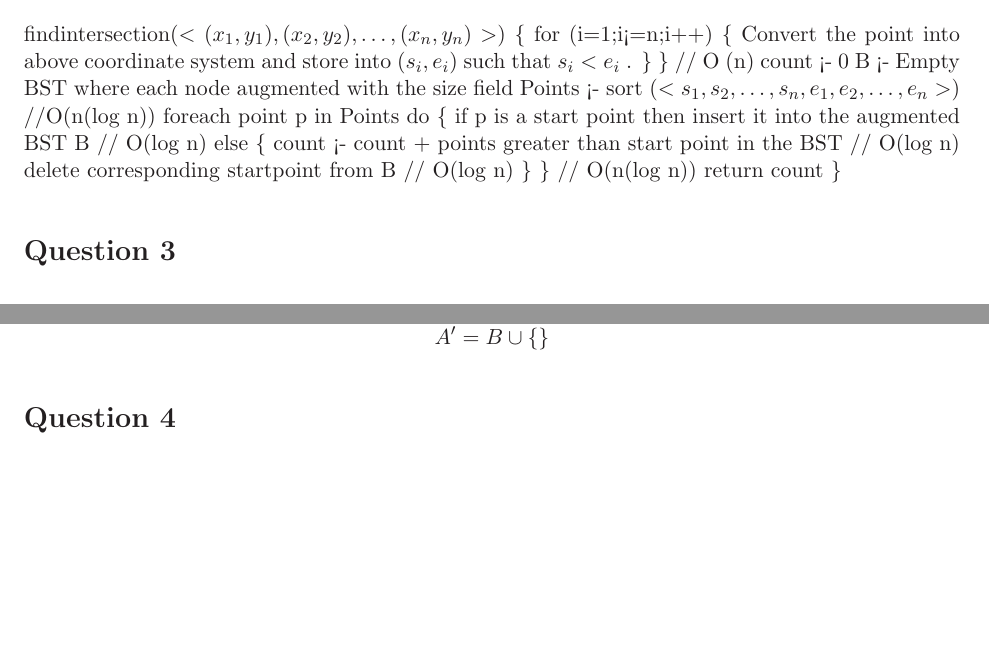
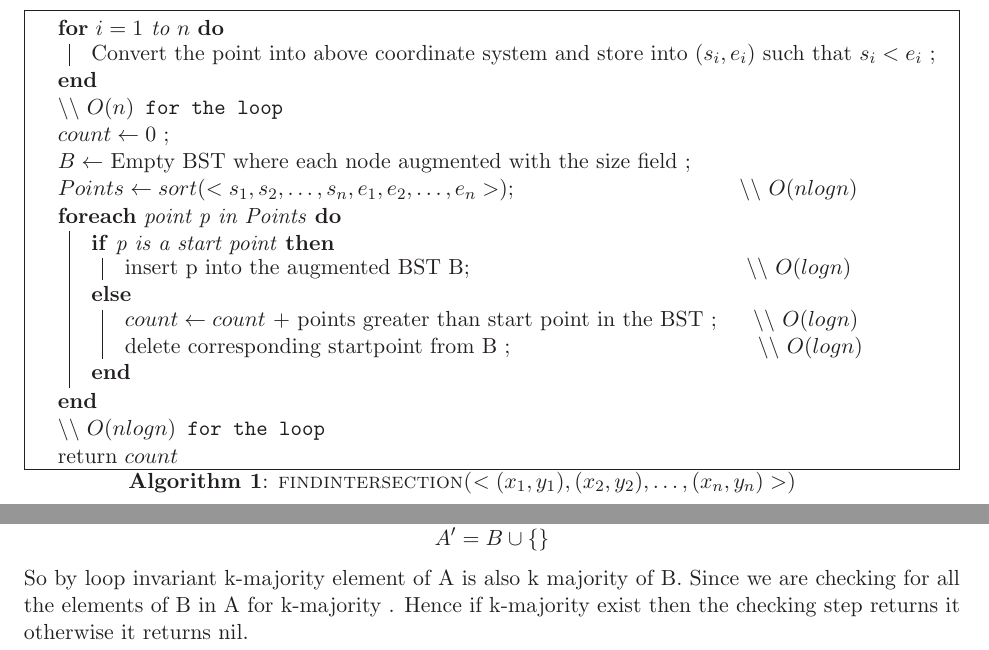
Before and after one commit to Course/CS345, a LaTeX problem sheet (TA1/assignment1.tex): two parts of pages 2 and 4 of 6 before the commit and two parts of pages 3 and 6 of 8 after it, joined at a grey line, cut at the place of the change, the shorter picture padded with empty space. Compiled offline with LaTeX, dvips and Ghostscript.

Commit message:
question2 O(nk) completed

```diff
--- a/TA1/assignment1.tex
+++ b/TA1/assignment1.tex
@@ -94,29 +96,26 @@ This takes O(n) time.
 	Since we are doing this for n chords thus total O(n(log n)) time.
 \item Total time = O(n) + O(n(log n)) + O(n(log n)) = O(n(log n)).
 \end{itemize}
-findintersection(\(<(x\sb1,y\sb1),(x\sb2,y\sb2),\ldots ,(x\sb{n},y\sb{n})>\))
-\{
-for (i=1;i<=n;i++)
-    \{
-        Convert the point into above coordinate system and store into \((s\sb{i},e\sb{i})\)
-        such that \(s\sb{i} < e\sb{i}\) .
-    \}
-\}                                                                           // O (n)
-count <- 0
-B <- Empty BST where each node augmented with the size field
-Points <- sort (\(<s\sb1,s\sb2,\ldots,s\sb{n},e\sb1,e\sb2,\ldots,e\sb{n}>\))                              //O(n(log n))
-foreach point p in Points do
-    \{
-    if p is a start point then insert it into the augmented BST B            // O(log n)
-    else
-        \{
-            count <- count + points greater than start point in the BST      // O(log n)
-            delete corresponding startpoint from B                           // O(log n)
-        \}
-    \}                                                                       // O(n(log n))
-    return count
-\}
-
+\begin{algorithm}
+\For{$i=1$ to $n$}{
+        Convert the point into above coordinate system and store into $(s_{i},e_{i})$ such that $s_{i} < e_{i}$ \;
+    } $\backslash \backslash$ {\tt{$O(n)$ for the loop}} \\
+$count \leftarrow  0$ \;
+$B \leftarrow$ Empty BST where each node augmented with the size field \;
+$Points \leftarrow sort (<s_1,s_2,\ldots,s_{n},e_1,e_2,\ldots,e_{n}>)$;  ~~~~~~~~~~~~~~~~~~~~~~~~~~~~~~$\backslash \backslash$ {\tt{$O(nlog n)$}} \\
+\ForEach{point p in Points}{
+    \eIf{p is a start point}{
+    	insert p into the augmented BST B;~~~~~~~~~~~~~~~~~~~~~~~~~~~~~~~~~~~~~~$\backslash \backslash$ {\tt{$O(log n)$}}}
+    {
+    	$count \leftarrow count$ + points greater than start point in the BST ;~~~~~$\backslash \backslash$ {\tt{$O(log n)$}} \\
+    	delete corresponding startpoint from B ;~~~~~~~~~~~~~~~~~~~~~~~~~~~~~~~~~~$\backslash \backslash$ {\tt{$O(log n)$}} \\
+    	}
+    }$\backslash \backslash$ {\tt{$O(nlog n)$ for the loop}}   \\
+    return $count $
+\caption{\textsc{findintersection(\(<(x\sb1,y\sb1),(x\sb2,y\sb2),\ldots ,(x\sb{n},y\sb{n})>\)) }}
+\label{chord_intersection}
+\end{algorithm}
+\pagebreak
 
 \section*{Question 3}
 \begin{lemma} If an element u is k-majority in a multiset. Then removing k distinct element , u is still k-majority in the remaining multiset.
@@ -185,6 +184,8 @@ Hence u is still k-majority element in $A'_{new}$.
 \subsection*{Correctness of Algorithm}
 When algorithm terminates then
 \[A'=B \cup \lbrace \rbrace\]
+So by loop invariant k-majority element of A is also k majority of B. Since we are checking for all the elements of B in A for k-majority . Hence if k-majority exist then the checking step returns it otherwise it returns nil.
+\pagebreak
 
 
 
```
Also changed, not shown: TA1/assignment1.tex (2 more changed lines).
